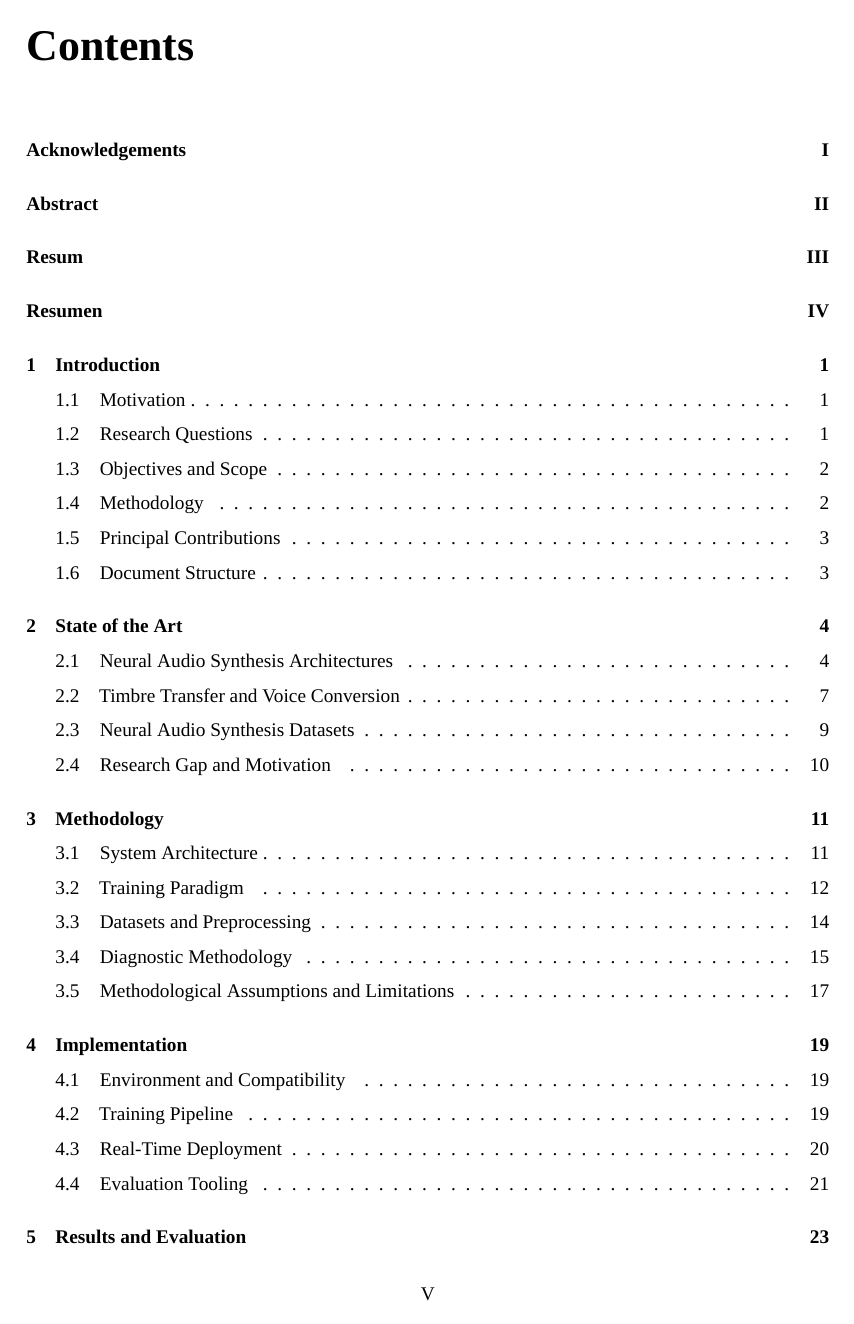
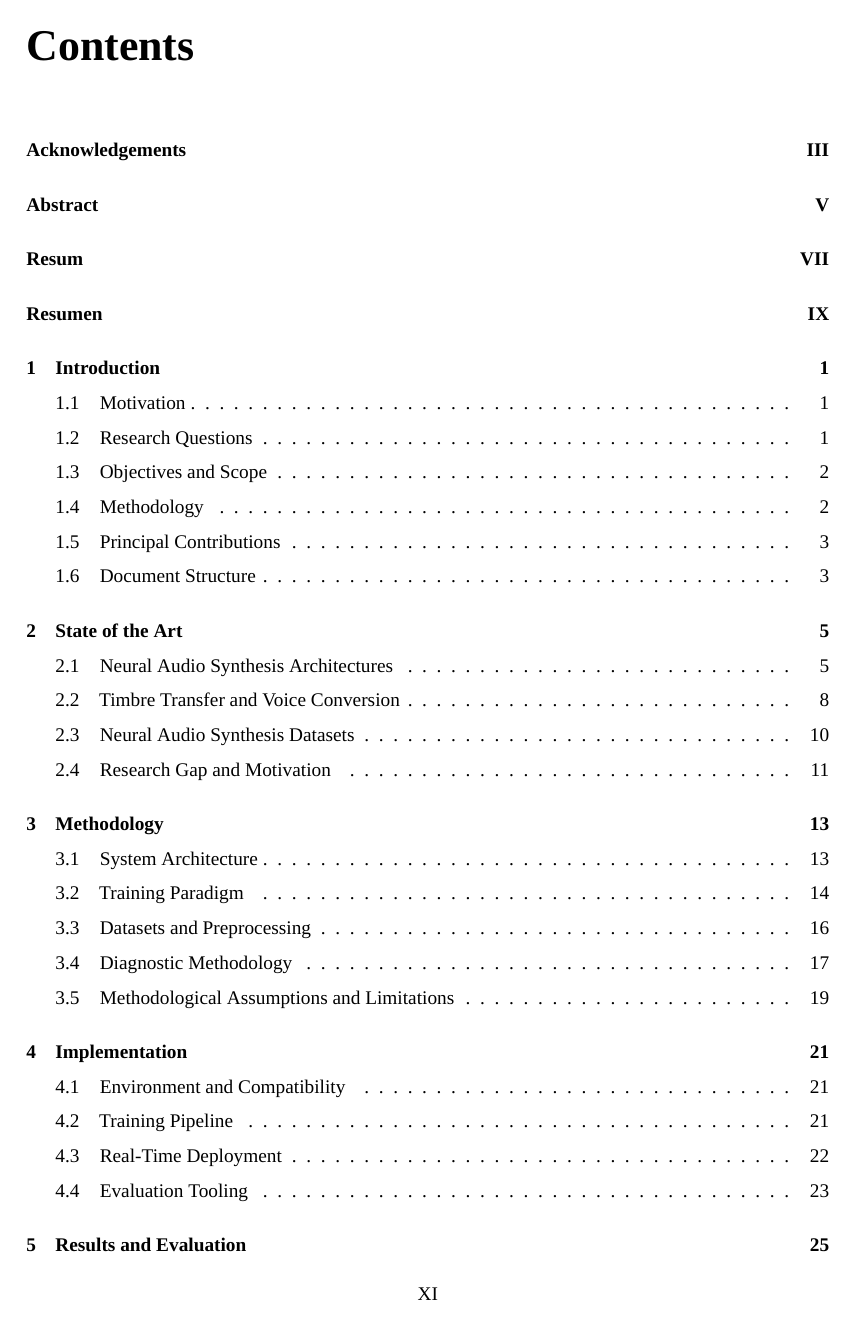
Before and after one commit to jofregeli/voice-to-guitar-brave, a LaTeX thesis (docs/thesis/thesis.tex): page 6 of 54 before the commit and page 11 of 68 after it. Compiled offline with XeLaTeX; a missing font is replaced by an installed copy or a similar font.

Commit message:
Make thesis.pdf two-sided template-compliant (blank versos, odd-opening front matter); add screen copy

```diff
--- a/docs/thesis/thesis.tex
+++ b/docs/thesis/thesis.tex
@@ -11,7 +11,7 @@
 %  and ensure tfg_dtic_upf.cls and logo_upf.png are in the same folder.
 % ============================================================================
 
-\documentclass[a4paper,11pt,oneside,openany]{book}
+\documentclass[a4paper,11pt,twoside,openright]{book}
 
 % --- Language (XeLaTeX reads UTF-8 natively; fontenc handled by fontspec) ---
 \usepackage[main=english,catalan,spanish]{babel}
```
Also changed, not shown: README.md, docs/thesis/thesis.pdf, docs/thesis/thesis_print.pdf (deleted), docs/thesis/thesis_screen.pdf (added), 1 other file.
